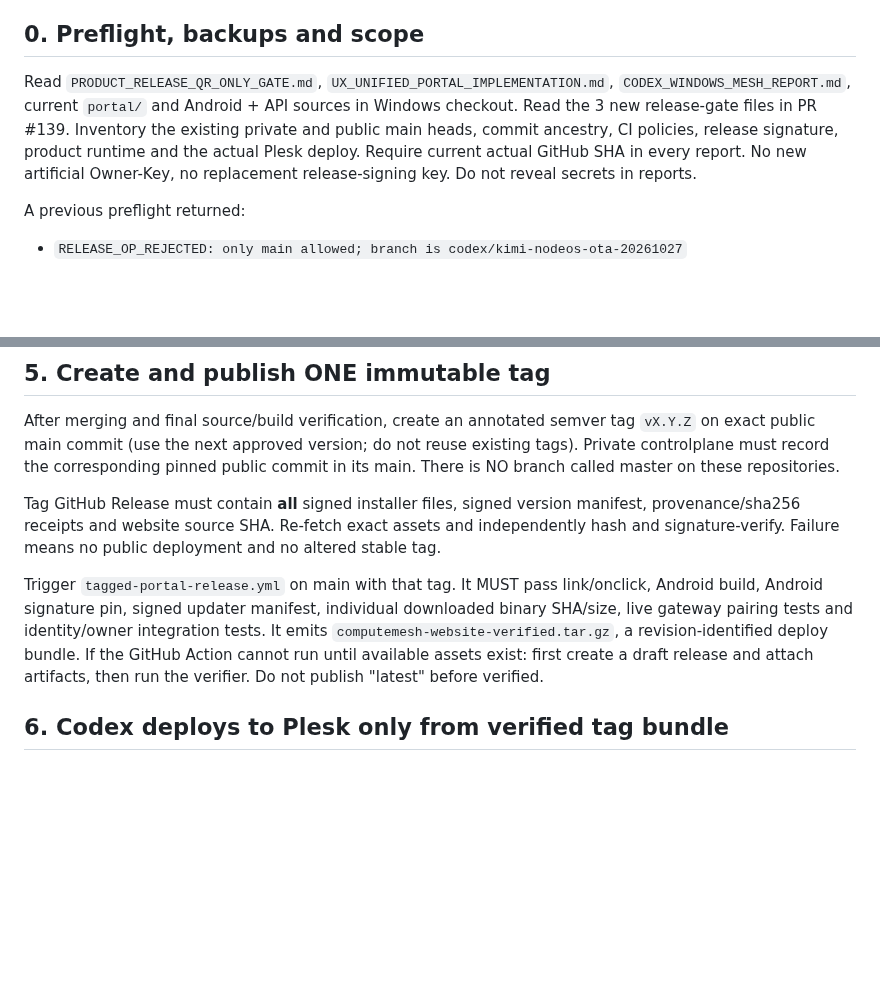
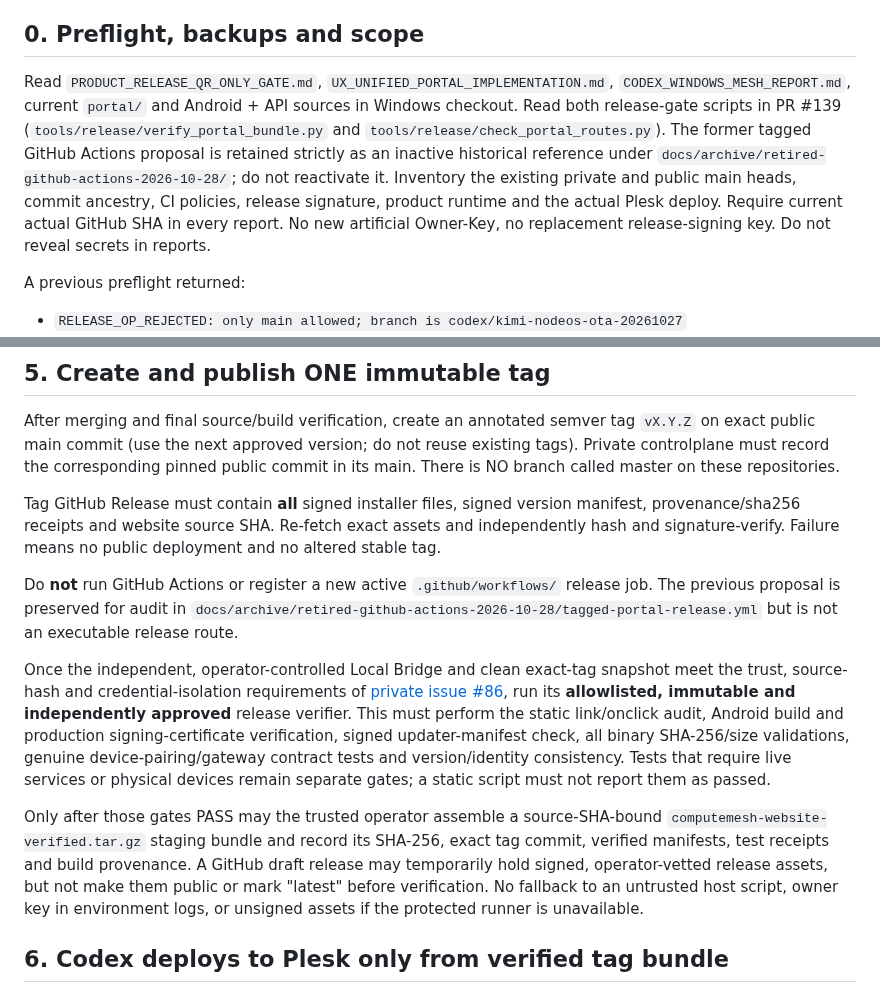
Before and after one commit to inetconnector/ComputeMesh, a Markdown page: docs/RELEASE_ALL_PLATFORMS_CODEX.md, 2 parts joined by grey strips. Drawn GitHub-style; blank space fills up the shorter version.

Commit message:
docs(release): require operator-controlled offline verification instead of GitHub Actions [skip ci]

```diff
--- a/docs/RELEASE_ALL_PLATFORMS_CODEX.md
+++ b/docs/RELEASE_ALL_PLATFORMS_CODEX.md
@@ -10,7 +10,7 @@
 
 ## 0. Preflight, backups and scope
 
-Read `PRODUCT_RELEASE_QR_ONLY_GATE.md`, `UX_UNIFIED_PORTAL_IMPLEMENTATION.md`, `CODEX_WINDOWS_MESH_REPORT.md`, current `portal/` and Android + API sources in Windows checkout. Read the 3 new release-gate files in PR #139. Inventory the existing private and public main heads, commit ancestry, CI policies, release signature, product runtime and the actual Plesk deploy. Require current actual GitHub SHA in every report. No new artificial Owner-Key, no replacement release-signing key. Do not reveal secrets in reports.
+Read `PRODUCT_RELEASE_QR_ONLY_GATE.md`, `UX_UNIFIED_PORTAL_IMPLEMENTATION.md`, `CODEX_WINDOWS_MESH_REPORT.md`, current `portal/` and Android + API sources in Windows checkout. Read both release-gate scripts in PR #139 (`tools/release/verify_portal_bundle.py` and `tools/release/check_portal_routes.py`). The former tagged GitHub Actions proposal is retained strictly as an inactive historical reference under `docs/archive/retired-github-actions-2026-10-28/`; do not reactivate it. Inventory the existing private and public main heads, commit ancestry, CI policies, release signature, product runtime and the actual Plesk deploy. Require current actual GitHub SHA in every report. No new artificial Owner-Key, no replacement release-signing key. Do not reveal secrets in reports.
 
 A previous preflight returned:
 - `RELEASE_OP_REJECTED: only main allowed; branch is codex/kimi-nodeos-ota-20261027`
@@ -60,7 +60,11 @@ After merging and final source/build verification, create an annotated semver ta
 
 Tag GitHub Release must contain **all** signed installer files, signed version manifest, provenance/sha256 receipts and website source SHA. Re-fetch exact assets and independently hash and signature-verify. Failure means no public deployment and no altered stable tag.
 
-Trigger `tagged-portal-release.yml` on main with that tag. It MUST pass link/onclick, Android build, Android signature pin, signed updater manifest, individual downloaded binary SHA/size, live gateway pairing tests and identity/owner integration tests. It emits `computemesh-website-verified.tar.gz`, a revision-identified deploy bundle. If the GitHub Action cannot run until available assets exist: first create a draft release and attach artifacts, then run the verifier. Do not publish "latest" before verified.
+Do **not** run GitHub Actions or register a new active `.github/workflows/` release job. The previous proposal is preserved for audit in `docs/archive/retired-github-actions-2026-10-28/tagged-portal-release.yml` but is not an executable release route.
+
+Once the independent, operator-controlled Local Bridge and clean exact-tag snapshot meet the trust, source-hash and credential-isolation requirements of [private issue #86](https://github.com/inetconnector/ComputeMesh-ControlPlane/issues/86), run its **allowlisted, immutable and independently approved** release verifier. This must perform the static link/onclick audit, Android build and production signing-certificate verification, signed updater-manifest check, all binary SHA-256/size validations, genuine device-pairing/gateway contract tests and version/identity consistency. Tests that require live services or physical devices remain separate gates; a static script must not report them as passed.
+
+Only after those gates PASS may the trusted operator assemble a source-SHA-bound `computemesh-website-verified.tar.gz` staging bundle and record its SHA-256, exact tag commit, verified manifests, test receipts and build provenance. A GitHub draft release may temporarily hold signed, operator-vetted release assets, but not make them public or mark "latest" before verification. No fallback to an untrusted host script, owner key in environment logs, or unsigned assets if the protected runner is unavailable.
 
 ## 6. Codex deploys to Plesk only from verified tag bundle
 
```
